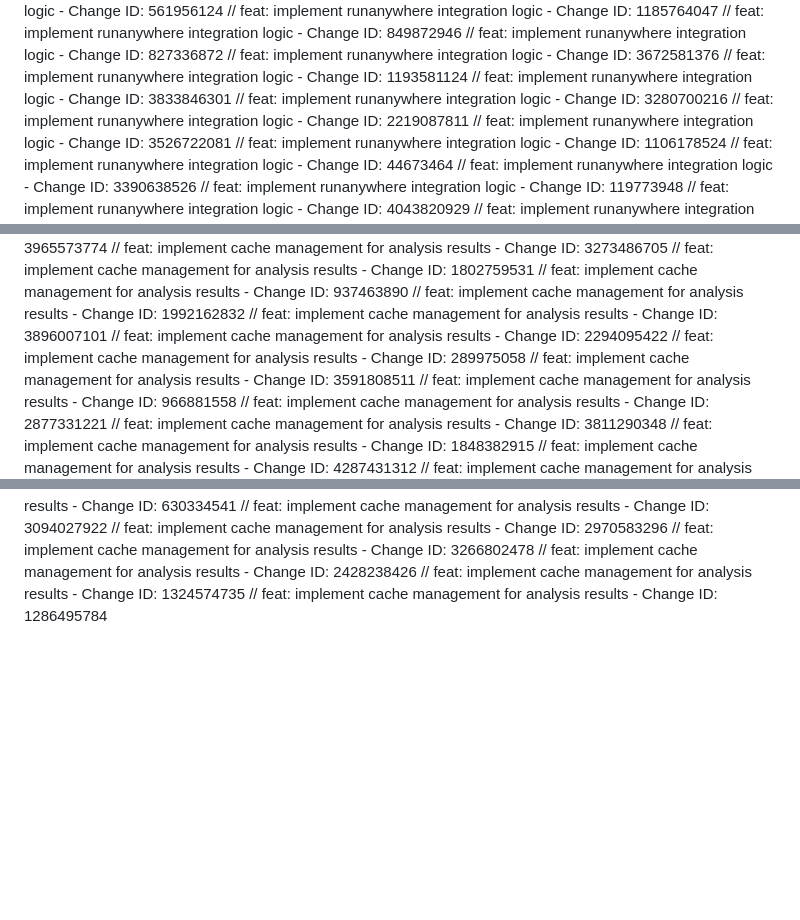
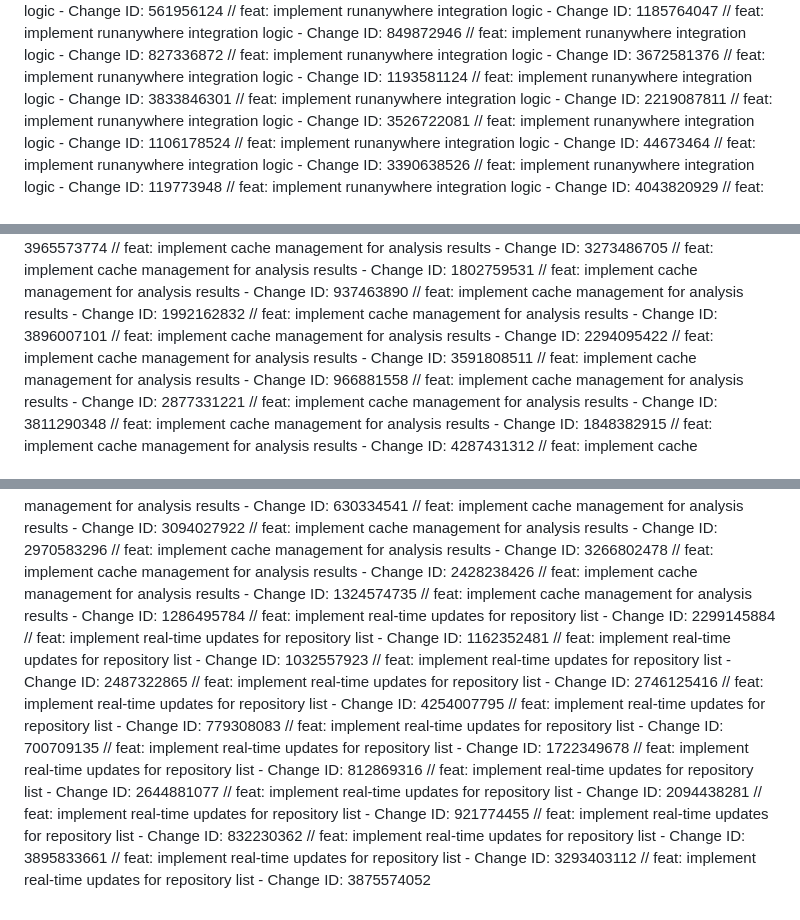
Before and after one commit to Akshith1413/hacker, a Markdown page: docs/CHANGELOG.md, 3 parts joined by grey strips. GitHub-like rendering; blank space fills up the shorter version.

Commit message:
feat: implement real-time updates for repository list

```diff
--- a/docs/CHANGELOG.md
+++ b/docs/CHANGELOG.md
@@ -319,7 +319,6 @@
 // feat: implement runanywhere integration logic - Change ID: 3672581376
 // feat: implement runanywhere integration logic - Change ID: 1193581124
 // feat: implement runanywhere integration logic - Change ID: 3833846301
-// feat: implement runanywhere integration logic - Change ID: 3280700216
 // feat: implement runanywhere integration logic - Change ID: 2219087811
 // feat: implement runanywhere integration logic - Change ID: 3526722081
 // feat: implement runanywhere integration logic - Change ID: 1106178524
@@ -628,7 +627,6 @@
 // feat: implement cache management for analysis results - Change ID: 1992162832
 // feat: implement cache management for analysis results - Change ID: 3896007101
 // feat: implement cache management for analysis results - Change ID: 2294095422
-// feat: implement cache management for analysis results - Change ID: 289975058
 // feat: implement cache management for analysis results - Change ID: 3591808511
 // feat: implement cache management for analysis results - Change ID: 966881558
 // feat: implement cache management for analysis results - Change ID: 2877331221
@@ -715,3 +713,20 @@
 // feat: implement cache management for analysis results - Change ID: 2428238426
 // feat: implement cache management for analysis results - Change ID: 1324574735
 // feat: implement cache management for analysis results - Change ID: 1286495784
+// feat: implement real-time updates for repository list - Change ID: 2299145884
+// feat: implement real-time updates for repository list - Change ID: 1162352481
+// feat: implement real-time updates for repository list - Change ID: 1032557923
+// feat: implement real-time updates for repository list - Change ID: 2487322865
+// feat: implement real-time updates for repository list - Change ID: 2746125416
+// feat: implement real-time updates for repository list - Change ID: 4254007795
+// feat: implement real-time updates for repository list - Change ID: 779308083
+// feat: implement real-time updates for repository list - Change ID: 700709135
+// feat: implement real-time updates for repository list - Change ID: 1722349678
+// feat: implement real-time updates for repository list - Change ID: 812869316
+// feat: implement real-time updates for repository list - Change ID: 2644881077
+// feat: implement real-time updates for repository list - Change ID: 2094438281
+// feat: implement real-time updates for repository list - Change ID: 921774455
+// feat: implement real-time updates for repository list - Change ID: 832230362
+// feat: implement real-time updates for repository list - Change ID: 3895833661
+// feat: implement real-time updates for repository list - Change ID: 3293403112
+// feat: implement real-time updates for repository list - Change ID: 3875574052
```
